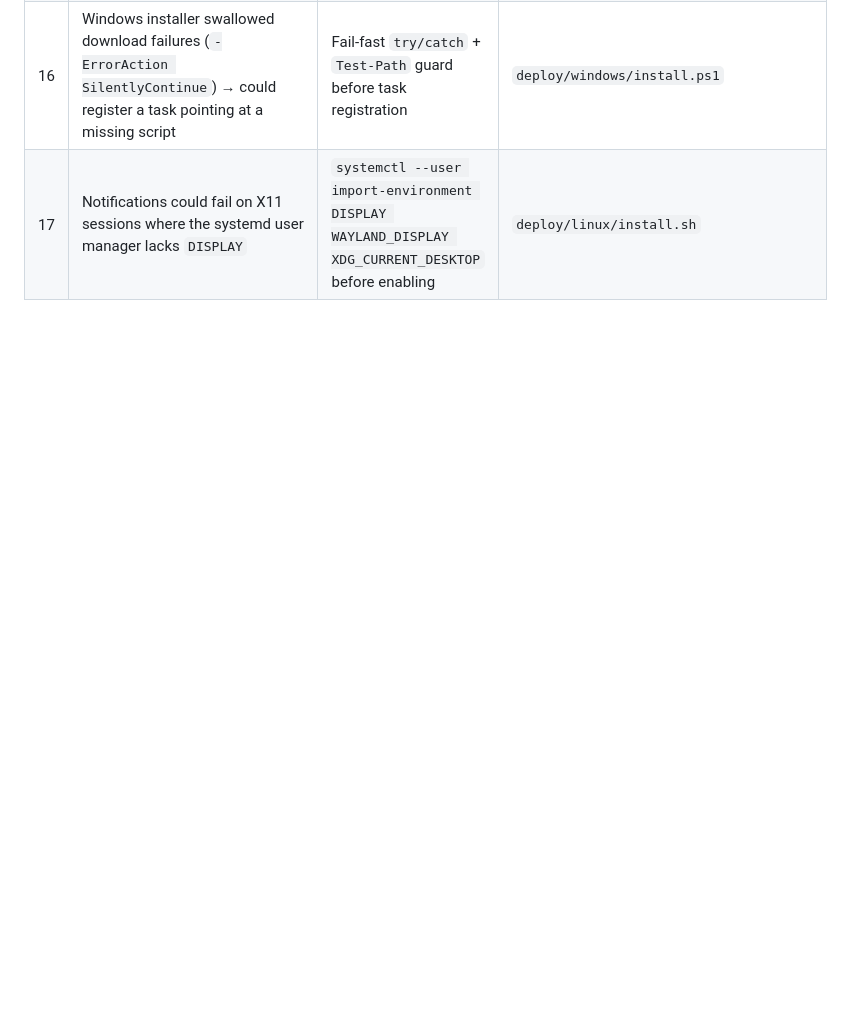
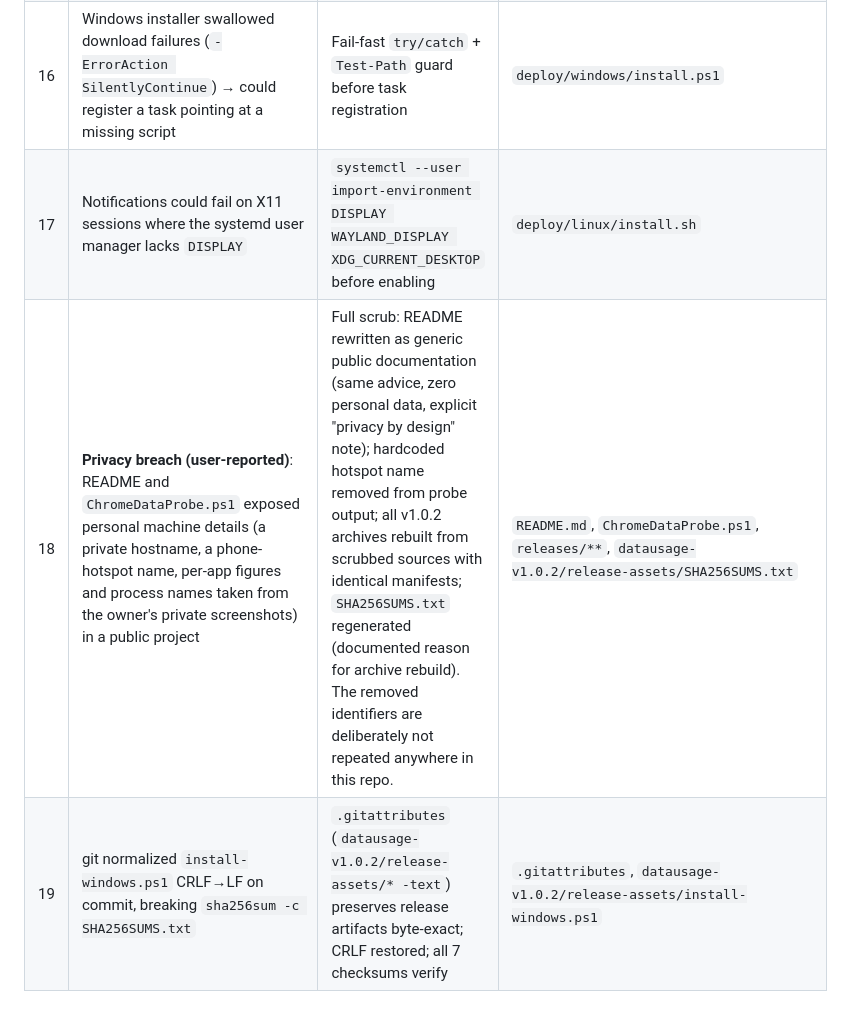
Before and after one commit to anacondy/Datausage-Tracker, a Markdown page: datausage-v1.0.2/repo-overwrite/FIXES_APPLIED.md, the part around the change. Drawn GitHub-style; blank space fills up the shorter version.

```diff
--- a/datausage-v1.0.2/repo-overwrite/FIXES_APPLIED.md
+++ b/datausage-v1.0.2/repo-overwrite/FIXES_APPLIED.md
@@ -54,3 +54,5 @@ and, where possible, executed live.
 | 15 | `Persistent=true` is a no-op on monotonic (`OnBootSec`/`OnUnitActiveSec`) timers — systemd honors it only with `OnCalendar=` | Removed; comment now explains post-boot coverage comes from `OnBootSec=2min` + reboot-safe deltas | `deploy/linux/install.sh` |
 | 16 | Windows installer swallowed download failures (`-ErrorAction SilentlyContinue`) → could register a task pointing at a missing script | Fail-fast `try/catch` + `Test-Path` guard before task registration | `deploy/windows/install.ps1` |
 | 17 | Notifications could fail on X11 sessions where the systemd user manager lacks `DISPLAY` | `systemctl --user import-environment DISPLAY WAYLAND_DISPLAY XDG_CURRENT_DESKTOP` before enabling | `deploy/linux/install.sh` |
+| 18 | **Privacy breach (user-reported)**: README and `ChromeDataProbe.ps1` exposed personal machine details (a private hostname, a phone-hotspot name, per-app figures and process names taken from the owner's private screenshots) in a public project | Full scrub: README rewritten as generic public documentation (same advice, zero personal data, explicit "privacy by design" note); hardcoded hotspot name removed from probe output; all v1.0.2 archives rebuilt from scrubbed sources with identical manifests; `SHA256SUMS.txt` regenerated (documented reason for archive rebuild). The removed identifiers are deliberately not repeated anywhere in this repo. | `README.md`, `ChromeDataProbe.ps1`, `releases/**`, `datausage-v1.0.2/release-assets/SHA256SUMS.txt` |
+| 19 | git normalized `install-windows.ps1` CRLF→LF on commit, breaking `sha256sum -c SHA256SUMS.txt` | `.gitattributes` (`datausage-v1.0.2/release-assets/* -text`) preserves release artifacts byte-exact; CRLF restored; all 7 checksums verify | `.gitattributes`, `datausage-v1.0.2/release-assets/install-windows.ps1` |
```
Also changed, not shown: 2 other files.
